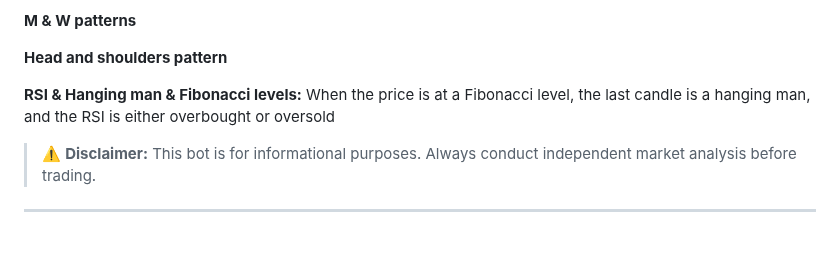
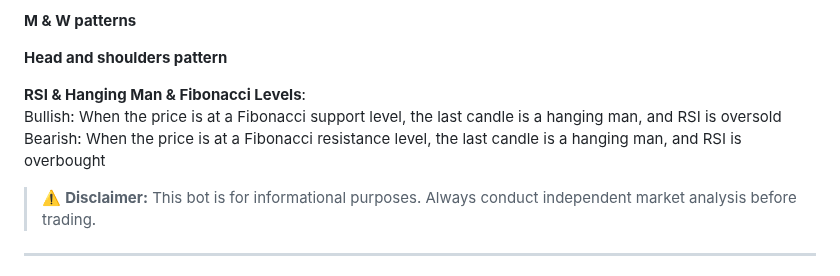
Before and after one commit to cosmicdeveloper-lab/CosmoTrade, a Markdown page: README.md, the part around the change. Drawn GitHub-style; blank space fills up the shorter version.

```diff
--- a/README.md
+++ b/README.md
@@ -55,8 +55,10 @@ Cross: 50=200
 
 **Head and shoulders pattern**
 
-**RSI & Hanging man & Fibonacci levels:**
-When the price is at a Fibonacci level, the last candle is a hanging man, and the RSI is either overbought or oversold
+**RSI & Hanging Man & Fibonacci Levels**:
+Bullish: When the price is at a Fibonacci support level, the last candle is a hanging man, and RSI is oversold
+Bearish: When the price is at a Fibonacci resistance level, the last candle is a hanging man, and RSI is overbought
+
 
 > ⚠️ **Disclaimer:** This bot is for informational purposes. Always conduct independent market analysis before trading.
 
```
